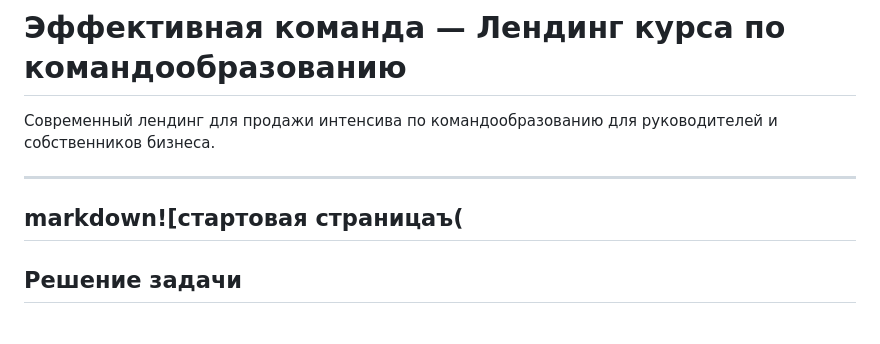
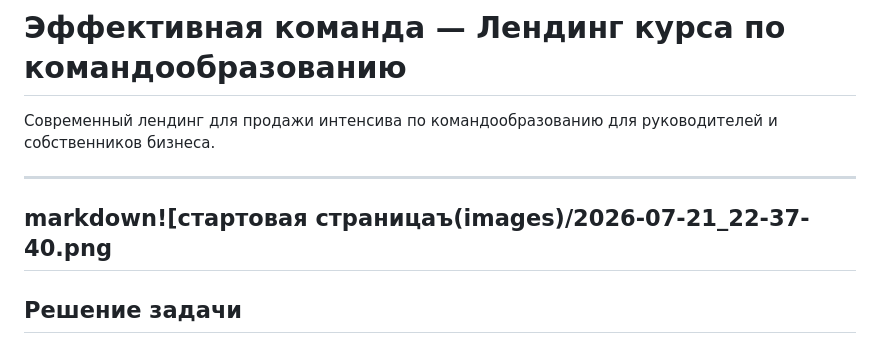
Before and after one commit to lazarevdp-gif/teamcraft-landing, a Markdown page: README.md, the part around the change. GitHub-like rendering.

```diff
--- a/README.md
+++ b/README.md
@@ -3,7 +3,7 @@
 Современный лендинг для продажи интенсива по командообразованию для руководителей и собственников бизнеса.
 
 ---
-markdown![стартовая страницаъ(
+markdown![стартовая страницаъ(images)/2026-07-21_22-37-40.png
 ---
 ## Решение задачи
 
```
